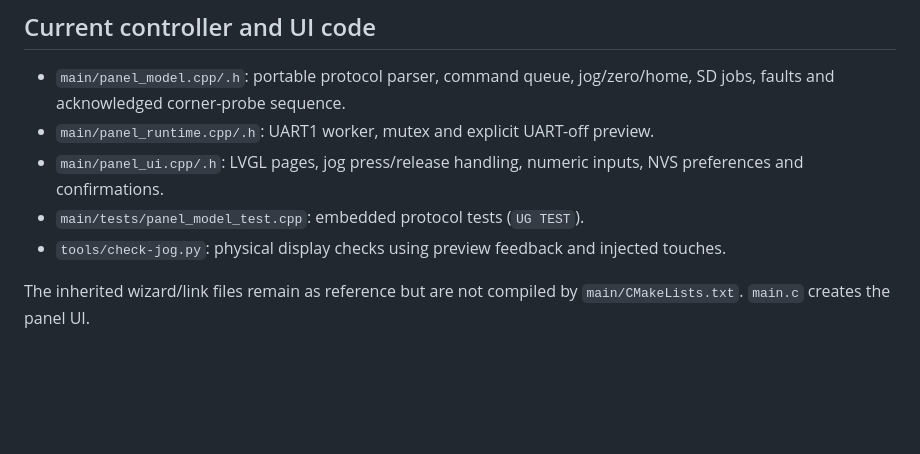
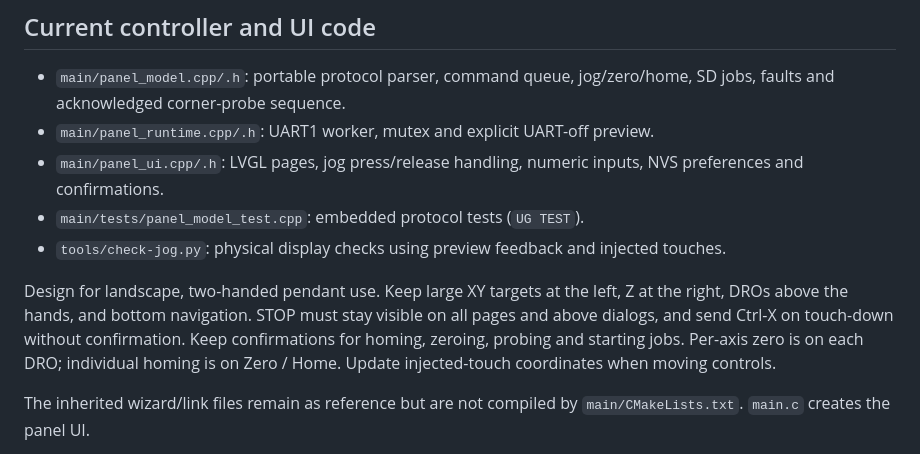
Before and after one commit to petervanderwalt/grblhal-panel, a Markdown page: AGENTS.md, the part around the change. Drawn GitHub-style; blank space fills up the shorter version.

```diff
--- a/AGENTS.md
+++ b/AGENTS.md
@@ -112,6 +112,12 @@ little-endian RGB565 image.
 - `main/tests/panel_model_test.cpp`: embedded protocol tests (`UG TEST`).
 - `tools/check-jog.py`: physical display checks using preview feedback and injected touches.
 
+Design for landscape, two-handed pendant use. Keep large XY targets at the left,
+Z at the right, DROs above the hands, and bottom navigation. STOP must stay visible
+on all pages and above dialogs, and send Ctrl-X on touch-down without confirmation. Keep confirmations
+for homing, zeroing, probing and starting jobs. Per-axis zero is on each DRO;
+individual homing is on Zero / Home. Update injected-touch coordinates when moving controls.
+
 The inherited wizard/link files remain as reference but are not compiled by
 `main/CMakeLists.txt`. `main.c` creates the panel UI.
 
```
Also changed, not shown: README.md (+5 -0 lines), docs/screenshots/panel-jog.png, 2 other files.
